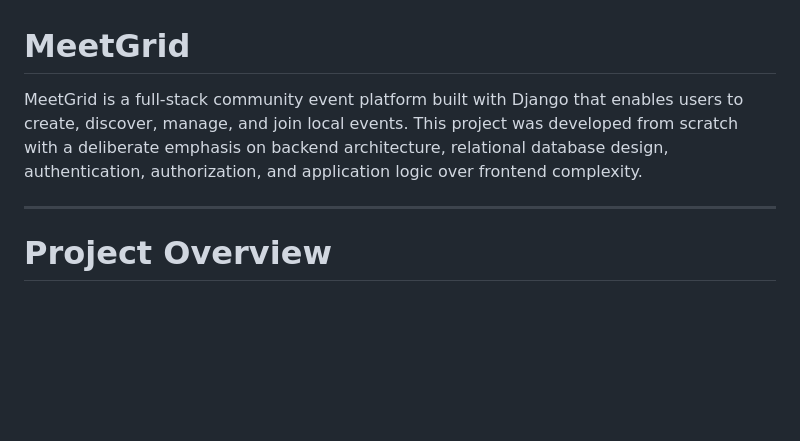
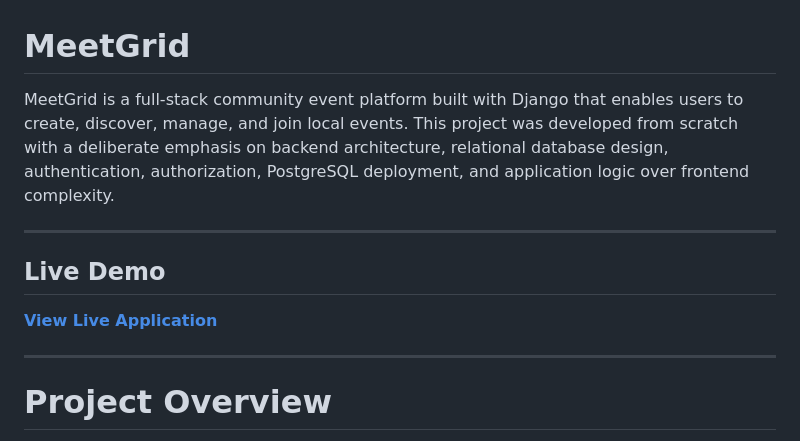
Before and after one commit to Dabi-Jay/MeetGrid, a Markdown page: README.md, the part around the change. GitHub-like rendering; blank space fills up the shorter version.

```diff
--- a/README.md
+++ b/README.md
@@ -1,8 +1,13 @@
 # MeetGrid
 
-MeetGrid is a full-stack community event platform built with Django that enables users to create, discover, manage, and join local events. This project was developed from scratch  with a deliberate emphasis on backend architecture, relational database design, authentication, authorization, and application logic over frontend complexity.
+MeetGrid is a full-stack community event platform built with Django that enables users to create, discover, manage, and join local events. This project was developed from scratch  with a deliberate emphasis on backend architecture, relational database design, authentication, authorization, PostgreSQL deployment, and application logic over frontend complexity.
 
 ---
+## Live Demo
+
+ **[View Live Application](https://meetgrid.onrender.com)**
+
+ ---
 
 # Project Overview
 
```
